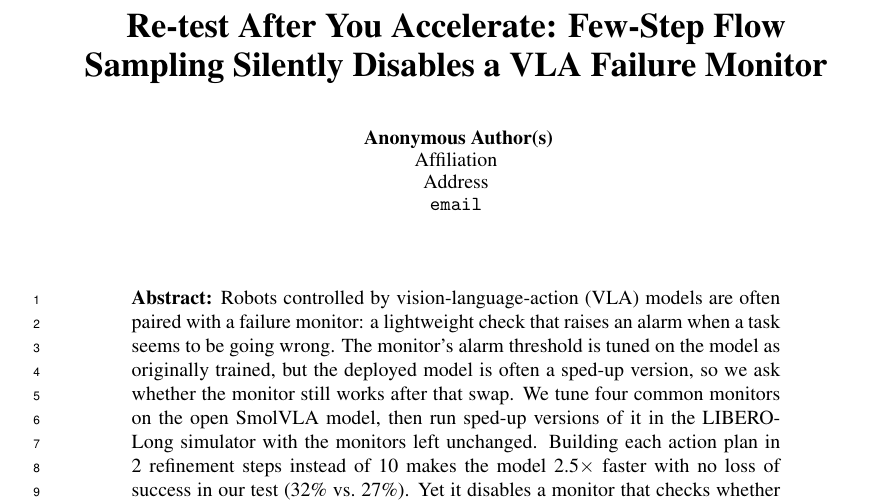
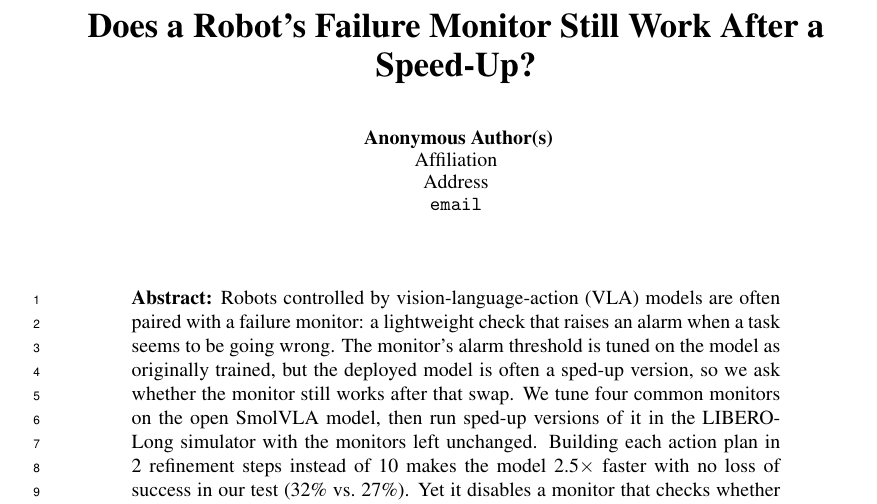
Before and after one commit to Abraham-y/monitor-under-compression, a LaTeX paper (paper/main.tex): part of page 1 of 5, cut at the place of the change. The pictures show the PDF file paper/main.pdf that the author committed with the source.

Commit message:
Simpler title
Co-Authored-By: Claude Opus 5.5 <noreply@anthropic.com>

```diff
--- a/paper/main.tex
+++ b/paper/main.tex
@@ -11,7 +11,7 @@
 Real-Time Embodied AI. Do not distribute.}
 \makeatother
 
-\title{Re-test After You Accelerate: Few-Step Flow Sampling Silently Disables a VLA Failure Monitor}
+\title{Does a Robot's Failure Monitor Still Work After a Speed-Up?}
 
 \author{Anonymous}
 
```
Also changed, not shown: SUBMISSION.md (+1 -1 lines), paper/eeai_submission.pdf, paper/main.pdf.
